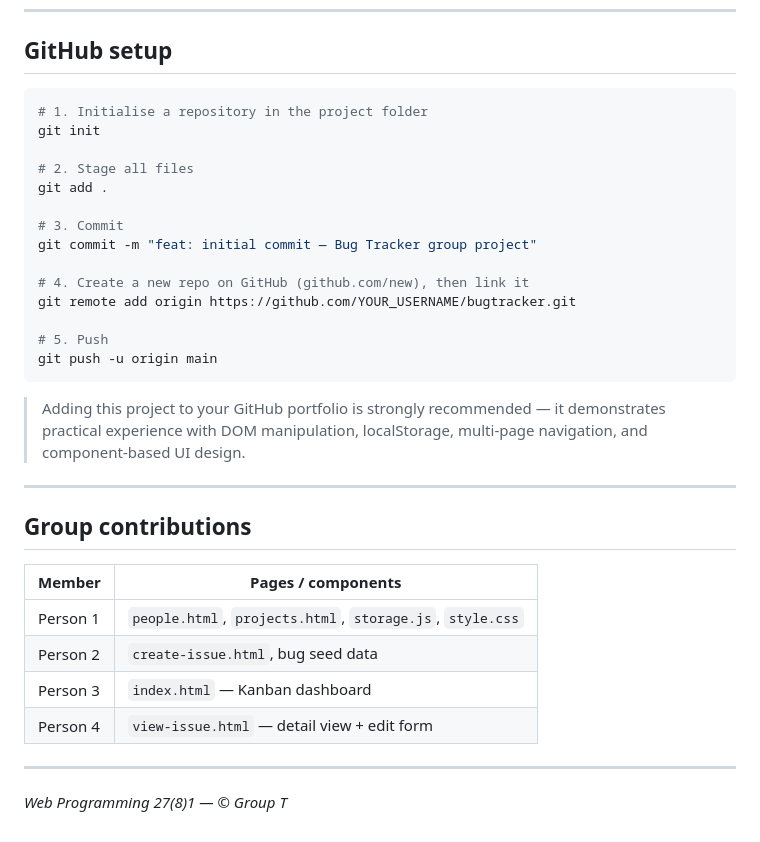
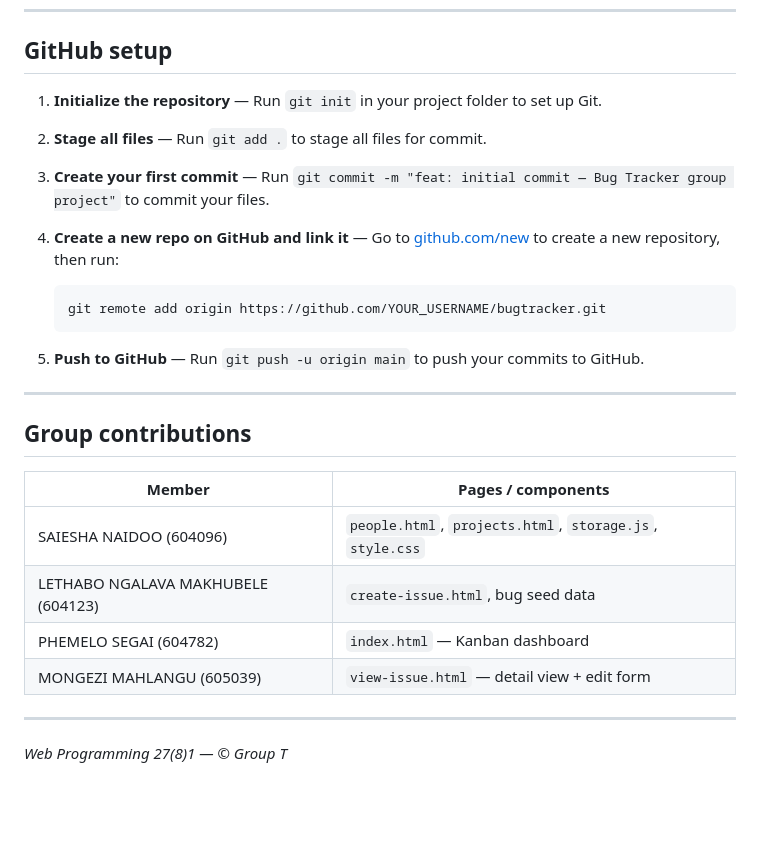
Before and after one commit to wpr2781-wq/Bug-Track-2781, a Markdown page: README.md, the part around the change. Drawn GitHub-style; blank space fills up the shorter version.

Commit message:
Update GitHub setup instructions in README

````diff
--- a/README.md
+++ b/README.md
@@ -295,24 +295,19 @@ This ensures the app is never blank during the presentation.
 
 ## GitHub setup
 
-```bash
-# 1. Initialise a repository in the project folder
-git init
+1. **Initialize the repository** — Run `git init` in your project folder to set up Git.
 
-# 2. Stage all files
-git add .
+2. **Stage all files** — Run `git add .` to stage all files for commit.
 
-# 3. Commit
-git commit -m "feat: initial commit — Bug Tracker group project"
+3. **Create your first commit** — Run `git commit -m "feat: initial commit — Bug Tracker group project"` to commit your files.
 
-# 4. Create a new repo on GitHub (github.com/new), then link it
-git remote add origin https://github.com/YOUR_USERNAME/bugtracker.git
+4. **Create a new repo on GitHub and link it** — Go to [github.com/new](https://github.com/new) to create a new repository, then run:
+   ```bash
+   git remote add origin https://github.com/YOUR_USERNAME/bugtracker.git
+   ```
 
-# 5. Push
-git push -u origin main
-```
+5. **Push to GitHub** — Run `git push -u origin main` to push your commits to GitHub.
 
-> Adding this project to your GitHub portfolio is strongly recommended — it demonstrates practical experience with DOM manipulation, localStorage, multi-page navigation, and component-based UI design.
 
 ---
 
@@ -320,10 +315,10 @@ git push -u origin main
 
 | Member | Pages / components |
 |--------|-------------------|
-| Person 1 | `people.html`, `projects.html`, `storage.js`, `style.css` |
-| Person 2 | `create-issue.html`, bug seed data |
-| Person 3 | `index.html` — Kanban dashboard |
-| Person 4 | `view-issue.html` — detail view + edit form |
+| SAIESHA NAIDOO (604096) | `people.html`, `projects.html`, `storage.js`, `style.css` |
+| LETHABO NGALAVA MAKHUBELE (604123) | `create-issue.html`, bug seed data |
+| PHEMELO SEGAI (604782) | `index.html` — Kanban dashboard |
+| MONGEZI MAHLANGU (605039) | `view-issue.html` — detail view + edit form |
 
 ---
 
````
